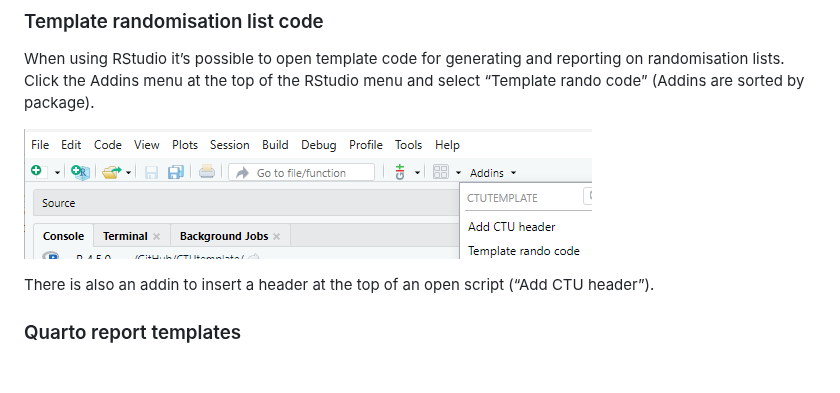
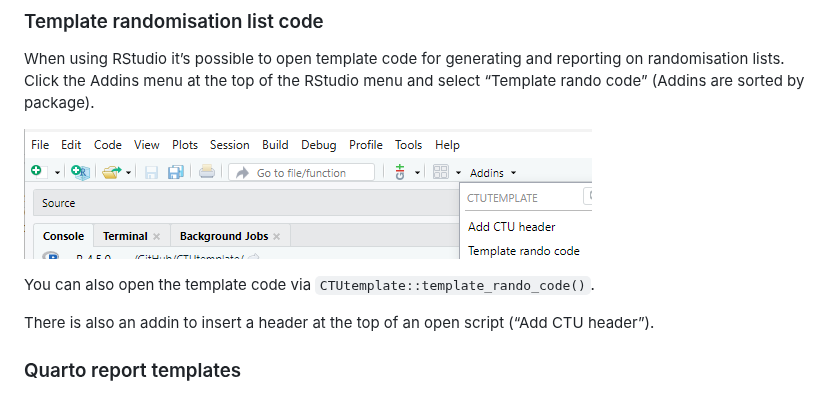
Before and after one commit to CTU-Bern/CTUtemplate, a Markdown page: README.md, the part around the change. GitHub-like rendering; blank space fills up the shorter version.

Commit message:
Re-build README.Rmd

```diff
--- a/README.md
+++ b/README.md
@@ -54,6 +54,9 @@ of the RStudio menu and select “Template rando code” (Addins are sorted
 by package).
 
 ![](man/figures/addins.png)
+
+You can also open the template code via
+`CTUtemplate::template_rando_code()`.
 
 There is also an addin to insert a header at the top of an open script
 (“Add CTU header”).
```
